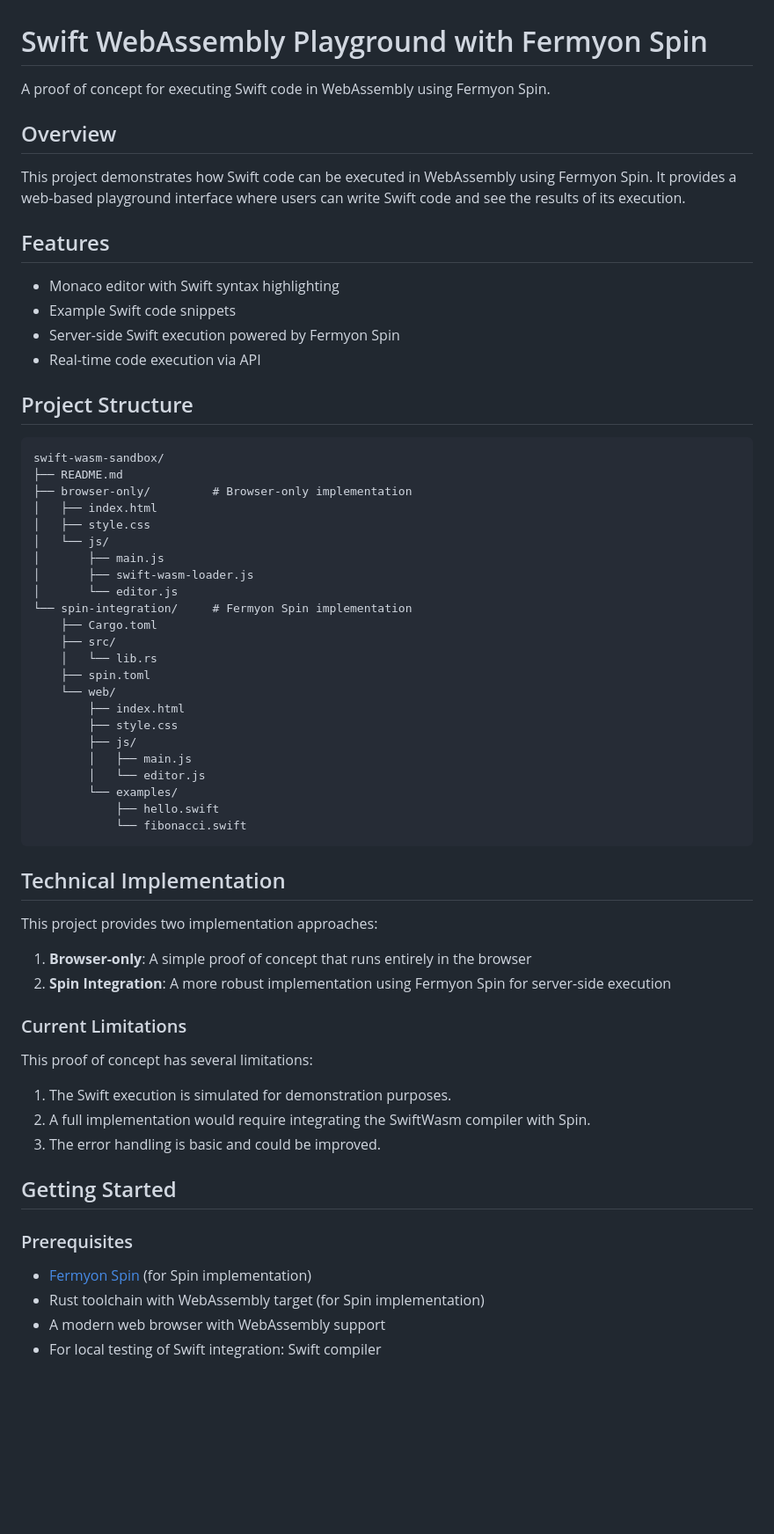
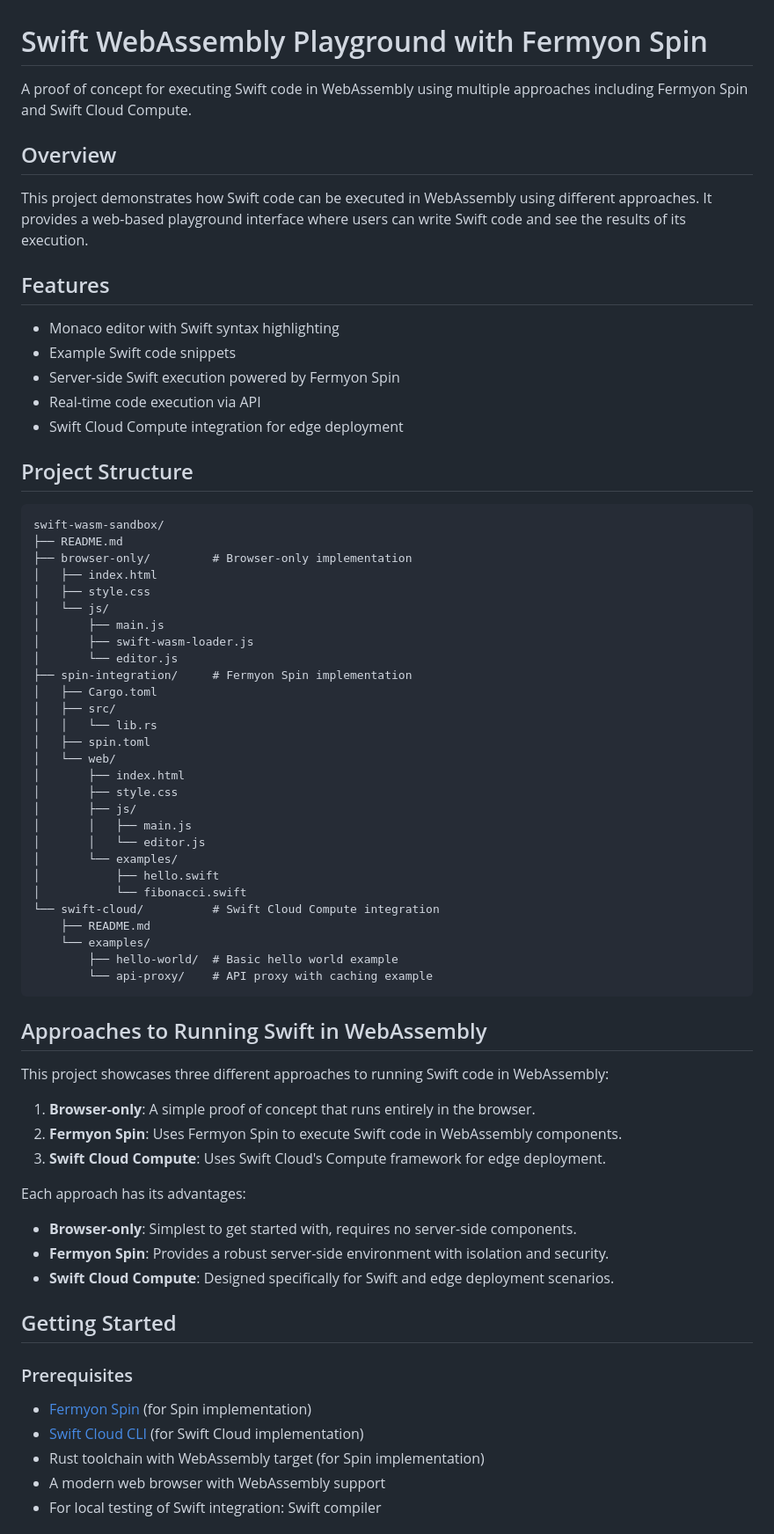
Before and after one commit to adamhowardprice/swift-wasm-sandbox, a Markdown page: README.md, the part around the change printed below. Shown: that part at 88% size. Drawn GitHub-style; blank space fills up the shorter version.

Commit message:
Update README to include Swift Cloud Compute integration

````diff
--- a/README.md
+++ b/README.md
@@ -1,10 +1,10 @@
 # Swift WebAssembly Playground with Fermyon Spin
 
-A proof of concept for executing Swift code in WebAssembly using Fermyon Spin.
+A proof of concept for executing Swift code in WebAssembly using multiple approaches including Fermyon Spin and Swift Cloud Compute.
 
 ## Overview
 
-This project demonstrates how Swift code can be executed in WebAssembly using Fermyon Spin. It provides a web-based playground interface where users can write Swift code and see the results of its execution.
+This project demonstrates how Swift code can be executed in WebAssembly using different approaches. It provides a web-based playground interface where users can write Swift code and see the results of its execution.
 
 ## Features
 
@@ -12,6 +12,7 @@ This project demonstrates how Swift code can be executed in WebAssembly using Fe
 - Example Swift code snippets
 - Server-side Swift execution powered by Fermyon Spin
 - Real-time code execution via API
+- Swift Cloud Compute integration for edge deployment
 
 ## Project Structure
 
@@ -25,42 +26,47 @@ swift-wasm-sandbox/
 │       ├── main.js
 │       ├── swift-wasm-loader.js
 │       └── editor.js
-└── spin-integration/     # Fermyon Spin implementation
-    ├── Cargo.toml
-    ├── src/
-    │   └── lib.rs
-    ├── spin.toml
-    └── web/
-        ├── index.html
-        ├── style.css
-        ├── js/
-        │   ├── main.js
-        │   └── editor.js
-        └── examples/
-            ├── hello.swift
-            └── fibonacci.swift
+├── spin-integration/     # Fermyon Spin implementation
+│   ├── Cargo.toml
+│   ├── src/
+│   │   └── lib.rs
+│   ├── spin.toml
+│   └── web/
+│       ├── index.html
+│       ├── style.css
+│       ├── js/
+│       │   ├── main.js
+│       │   └── editor.js
+│       └── examples/
+│           ├── hello.swift
+│           └── fibonacci.swift
+└── swift-cloud/          # Swift Cloud Compute integration
+    ├── README.md
+    └── examples/
+        ├── hello-world/  # Basic hello world example
+        └── api-proxy/    # API proxy with caching example
 ```
 
-## Technical Implementation
+## Approaches to Running Swift in WebAssembly
 
-This project provides two implementation approaches:
+This project showcases three different approaches to running Swift code in WebAssembly:
 
-1. **Browser-only**: A simple proof of concept that runs entirely in the browser
-2. **Spin Integration**: A more robust implementation using Fermyon Spin for server-side execution
+1. **Browser-only**: A simple proof of concept that runs entirely in the browser.
+2. **Fermyon Spin**: Uses Fermyon Spin to execute Swift code in WebAssembly components.
+3. **Swift Cloud Compute**: Uses Swift Cloud's Compute framework for edge deployment.
 
-### Current Limitations
+Each approach has its advantages:
 
-This proof of concept has several limitations:
-
-1. The Swift execution is simulated for demonstration purposes.
-2. A full implementation would require integrating the SwiftWasm compiler with Spin.
-3. The error handling is basic and could be improved.
+- **Browser-only**: Simplest to get started with, requires no server-side components.
+- **Fermyon Spin**: Provides a robust server-side environment with isolation and security.
+- **Swift Cloud Compute**: Designed specifically for Swift and edge deployment scenarios.
 
 ## Getting Started
 
 ### Prerequisites
 
 - [Fermyon Spin](https://developer.fermyon.com/spin/v3/install) (for Spin implementation)
+- [Swift Cloud CLI](https://github.com/swift-cloud/cli) (for Swift Cloud implementation)
 - Rust toolchain with WebAssembly target (for Spin implementation)
 - A modern web browser with WebAssembly support
 - For local testing of Swift integration: Swift compiler
````
Also changed, not shown: other parts of README.md (+19 -0 lines).
